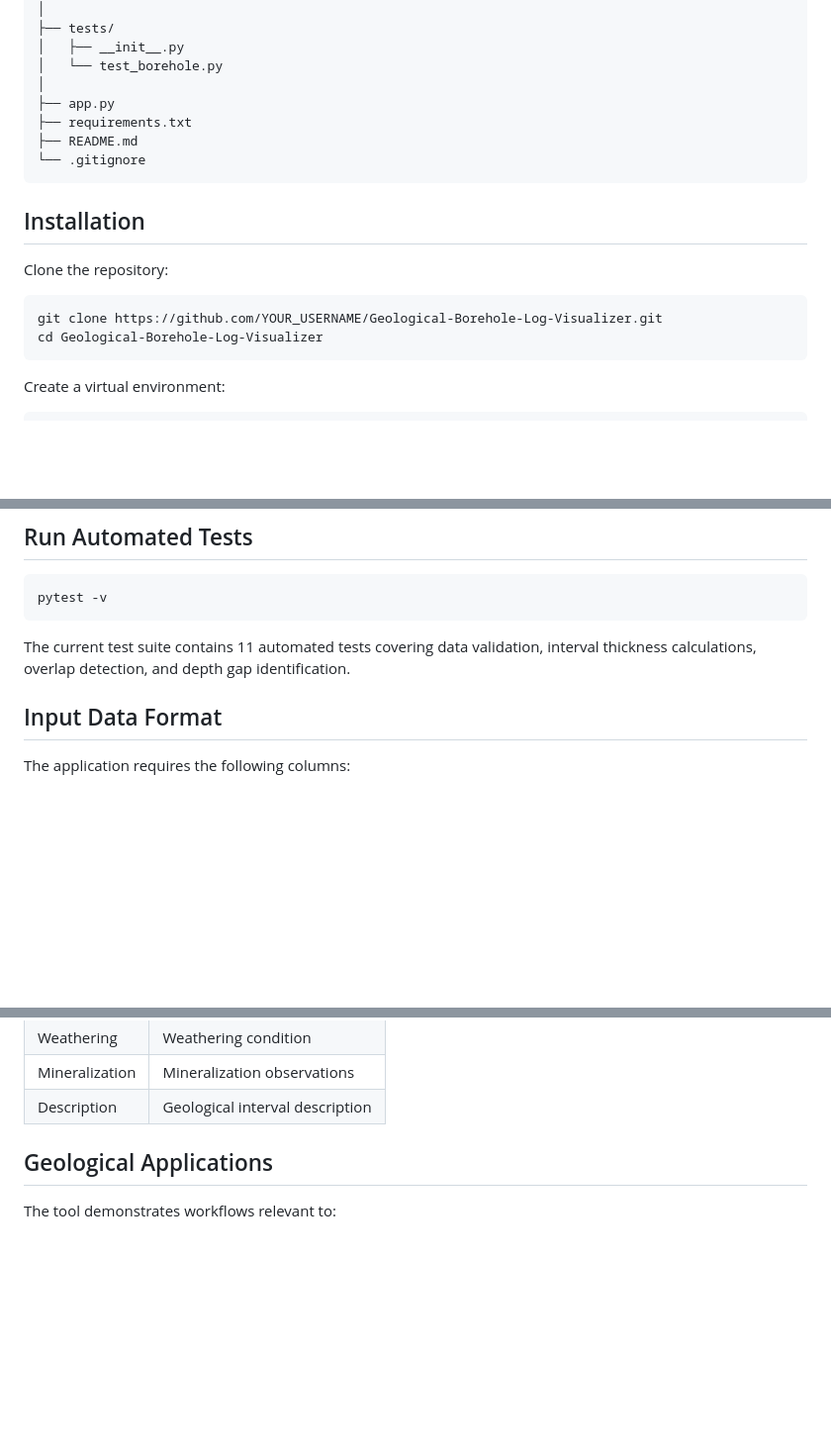
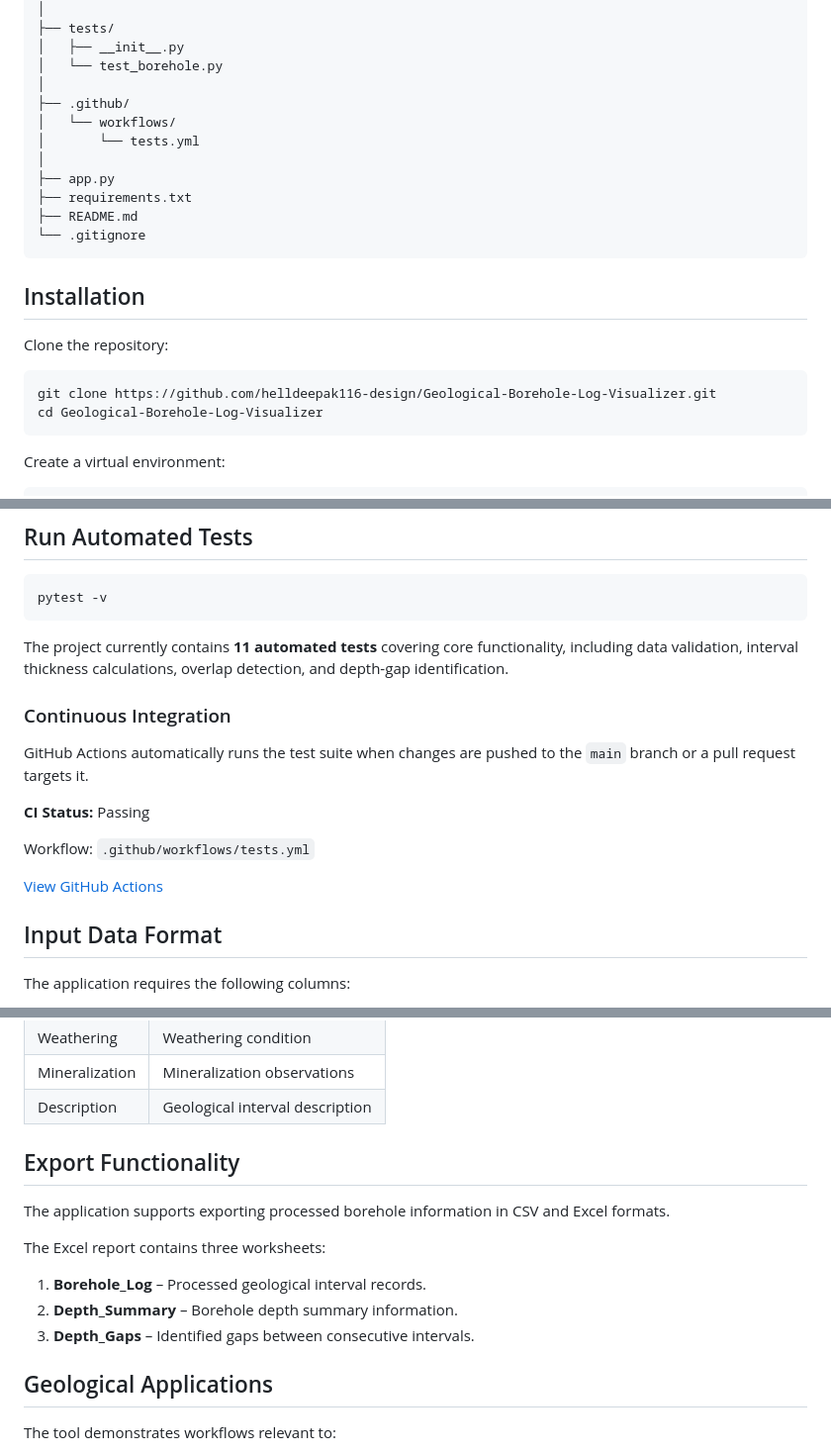
Before and after one commit to helldeepak116-design/Geological-Borehole-Log-Visualizer, a Markdown page: README.md, 3 parts joined by grey strips. Shown at 99% size. GitHub-like rendering; blank space fills up the shorter version.

````diff
--- a/README.md
+++ b/README.md
@@ -48,6 +73,10 @@ Geological-Borehole-Log-Visualizer/
 │   ├── __init__.py
 │   └── test_borehole.py
 │
+├── .github/
+│   └── workflows/
+│       └── tests.yml
+│
 ├── app.py
 ├── requirements.txt
 ├── README.md
@@ -59,7 +88,7 @@ Geological-Borehole-Log-Visualizer/
 Clone the repository:
 
 ```bash
-git clone https://github.com/YOUR_USERNAME/Geological-Borehole-Log-Visualizer.git
+git clone https://github.com/helldeepak116-design/Geological-Borehole-Log-Visualizer.git
 cd Geological-Borehole-Log-Visualizer
 ```
 
@@ -99,7 +128,17 @@ http://localhost:8501
 pytest -v
 ```
 
-The current test suite contains 11 automated tests covering data validation, interval thickness calculations, overlap detection, and depth gap identification.
+The project currently contains **11 automated tests** covering core functionality, including data validation, interval thickness calculations, overlap detection, and depth-gap identification.
+
+### Continuous Integration
+
+GitHub Actions automatically runs the test suite when changes are pushed to the `main` branch or a pull request targets it.
+
+**CI Status:** Passing
+
+Workflow: `.github/workflows/tests.yml`
+
+[View GitHub Actions](https://github.com/helldeepak116-design/Geological-Borehole-Log-Visualizer/actions)
 
 ## Input Data Format
 
@@ -115,6 +154,16 @@ The application requires the following columns:
 | Weathering | Weathering condition |
 | Mineralization | Mineralization observations |
 | Description | Geological interval description |
+
+## Export Functionality
+
+The application supports exporting processed borehole information in CSV and Excel formats.
+
+The Excel report contains three worksheets:
+
+1. **Borehole_Log** – Processed geological interval records.
+2. **Depth_Summary** – Borehole depth summary information.
+3. **Depth_Gaps** – Identified gaps between consecutive intervals.
 
 ## Geological Applications
 
````
Also changed, not shown: other parts of README.md (+43 -16 lines), docs/images/geological-log.png.
